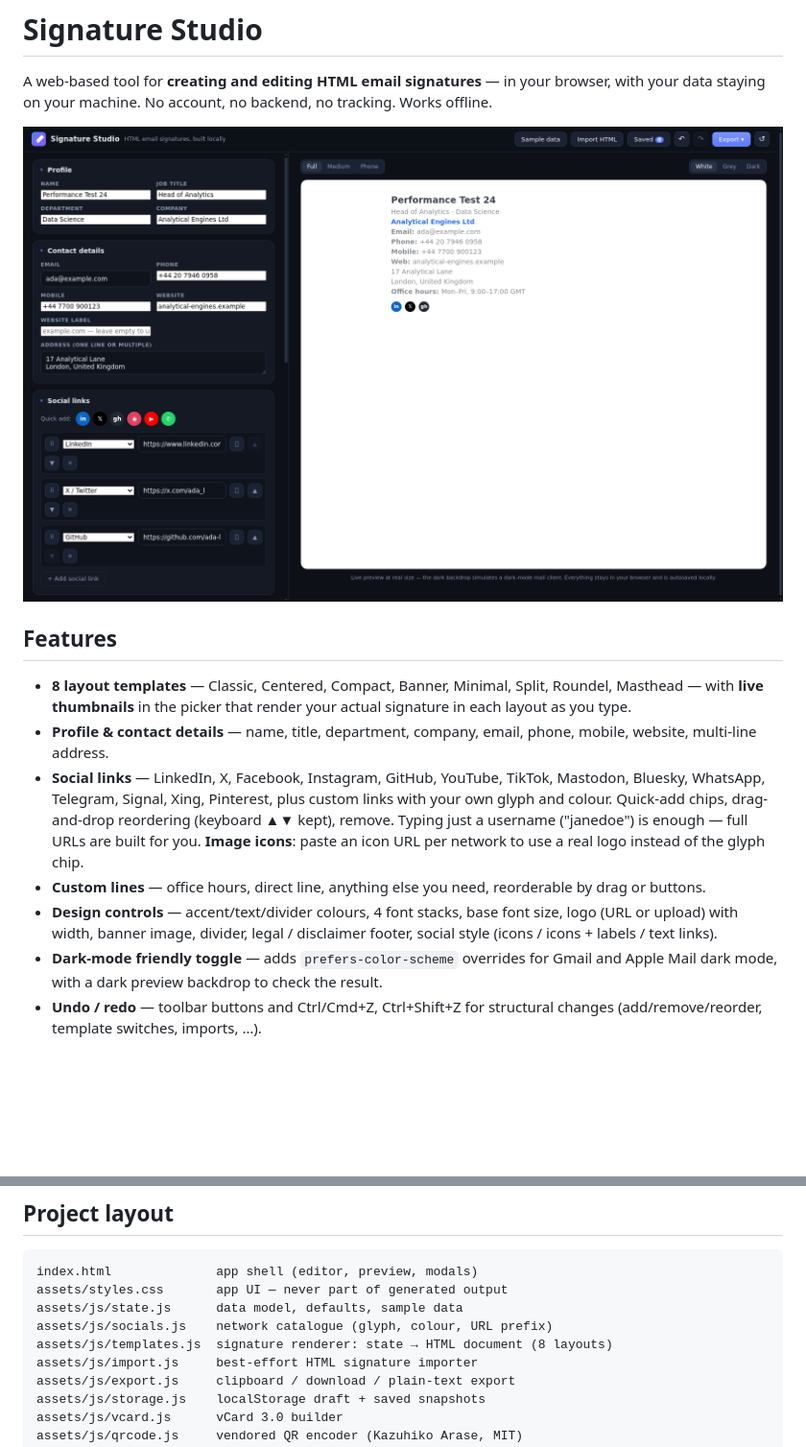
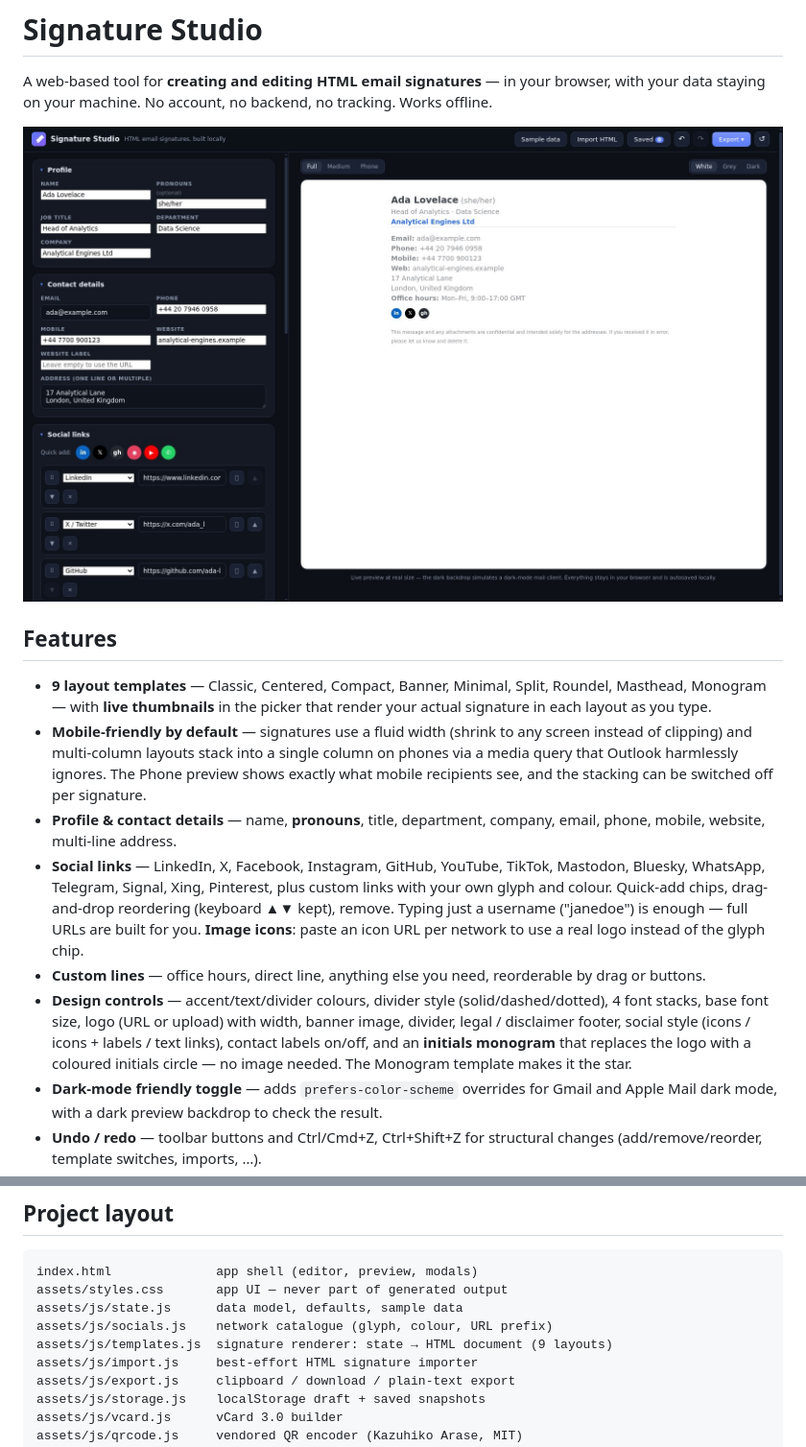
Before and after one commit to DiziWizi/signature-studio, a Markdown page: README.md, 2 parts joined by grey strips. Shown at 96% size. GitHub-like rendering; pictures changed too: docs/screenshots/01-overview.png; blank space fills up the shorter version.

```diff
--- a/README.md
+++ b/README.md
@@ -8,11 +8,16 @@ tracking. Works offline.
 
 ## Features
 
-- **8 layout templates** — Classic, Centered, Compact, Banner, Minimal,
-  Split, Roundel, Masthead — with **live thumbnails** in the picker that
-  render your actual signature in each layout as you type.
-- **Profile & contact details** — name, title, department, company, email,
-  phone, mobile, website, multi-line address.
+- **9 layout templates** — Classic, Centered, Compact, Banner, Minimal,
+  Split, Roundel, Masthead, Monogram — with **live thumbnails** in the picker
+  that render your actual signature in each layout as you type.
+- **Mobile-friendly by default** — signatures use a fluid width (shrink to any
+  screen instead of clipping) and multi-column layouts stack into a single
+  column on phones via a media query that Outlook harmlessly ignores. The
+  Phone preview shows exactly what mobile recipients see, and the stacking
+  can be switched off per signature.
+- **Profile & contact details** — name, **pronouns**, title, department,
+  company, email, phone, mobile, website, multi-line address.
 - **Social links** — LinkedIn, X, Facebook, Instagram, GitHub, YouTube,
   TikTok, Mastodon, Bluesky, WhatsApp, Telegram, Signal, Xing, Pinterest, plus
   custom links with your own glyph and colour. Quick-add chips, drag-and-drop
@@ -21,9 +26,12 @@ tracking. Works offline.
   per network to use a real logo instead of the glyph chip.
 - **Custom lines** — office hours, direct line, anything else you need,
   reorderable by drag or buttons.
-- **Design controls** — accent/text/divider colours, 4 font stacks, base font
-  size, logo (URL or upload) with width, banner image, divider, legal /
-  disclaimer footer, social style (icons / icons + labels / text links).
+- **Design controls** — accent/text/divider colours, divider style
+  (solid/dashed/dotted), 4 font stacks, base font size, logo (URL or upload)
+  with width, banner image, divider, legal / disclaimer footer, social style
+  (icons / icons + labels / text links), contact labels on/off, and an
+  **initials monogram** that replaces the logo with a coloured initials
+  circle — no image needed. The Monogram template makes it the star.
 - **Dark-mode friendly toggle** — adds `prefers-color-scheme` overrides for
   Gmail and Apple Mail dark mode, with a dark preview backdrop to check the
   result.
@@ -132,7 +142,7 @@ index.html              app shell (editor, preview, modals)
 assets/styles.css       app UI — never part of generated output
 assets/js/state.js      data model, defaults, sample data
 assets/js/socials.js    network catalogue (glyph, colour, URL prefix)
-assets/js/templates.js  signature renderer: state → HTML document (8 layouts)
+assets/js/templates.js  signature renderer: state → HTML document (9 layouts)
 assets/js/import.js     best-effort HTML signature importer
 assets/js/export.js     clipboard / download / plain-text export
 assets/js/storage.js    localStorage draft + saved snapshots
```
Also changed, not shown: other parts of README.md (+2 -0 lines), docs/qa-report.md (+36 -0 lines), docs/roadmap.md (+5 -0 lines), docs/screenshots/05-mobile-stacked.png (added), 8 other files.
